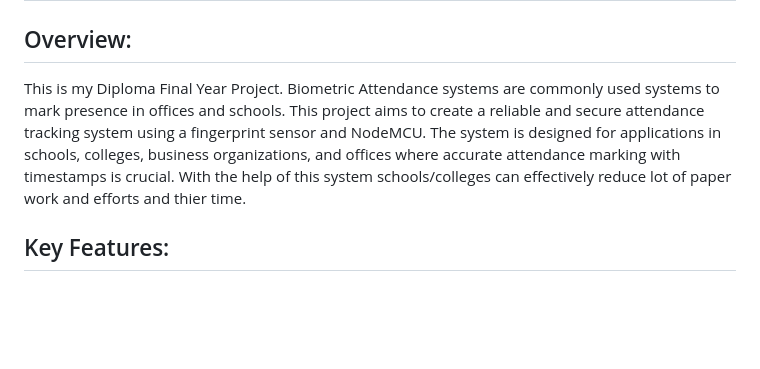
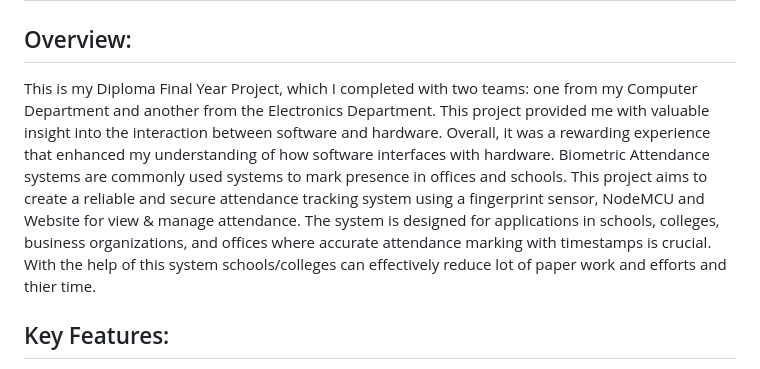
Before and after one commit to HaridasKhambe/Biometric-Attendance-Management-System, a Markdown page: README.md, the part around the change. Drawn GitHub-style; blank space fills up the shorter version.

```diff
--- a/README.md
+++ b/README.md
@@ -2,7 +2,7 @@
 # Fingerprint Sensor Based Biometric Attendance Management System
 
 ## Overview:
-This is my Diploma Final Year Project. Biometric Attendance systems are commonly used systems to mark presence in offices and schools. This project aims to create a reliable and secure attendance tracking system using a fingerprint sensor and NodeMCU. The system is designed for applications in schools, colleges, business organizations, and offices where accurate attendance marking with timestamps is crucial. With the help of this system schools/colleges can effectively reduce lot of paper work and efforts and thier time.
+This is my Diploma Final Year Project, which I completed with two teams: one from my Computer Department and another from the Electronics Department. This project provided me with valuable insight into the interaction between software and hardware. Overall, it was a rewarding experience that enhanced my understanding of how software interfaces with hardware. Biometric Attendance systems are commonly used systems to mark presence in offices and schools. This project aims to create a reliable and secure attendance tracking system using a fingerprint sensor, NodeMCU and Website for view & manage attendance. The system is designed for applications in schools, colleges, business organizations, and offices where accurate attendance marking with timestamps is crucial. With the help of this system schools/colleges can effectively reduce lot of paper work and efforts and thier time.
 
 ## Key Features:
 - Utilizes fingerprint sensor for user authentication, enhancing security.
```
